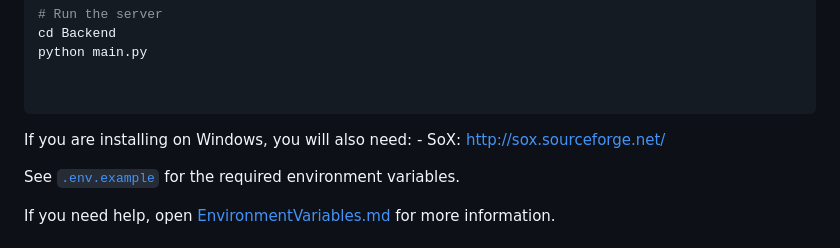
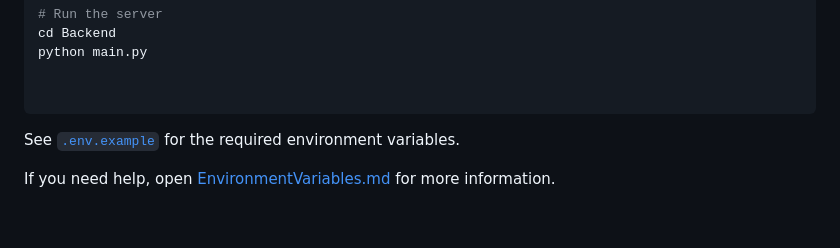
Before and after one commit to Troptrap/MoneyPrinter-Enhanced, a Markdown page: README.md, the part around the change. Drawn GitHub-style; blank space fills up the shorter version.

````diff
--- a/README.md
+++ b/README.md
@@ -31,7 +31,7 @@ python main.py
 
 ```
 
-If you are installing on Windows, you will also need: - SoX: http://sox.sourceforge.net/
+
 
 See [`.env.example`](.env.example) for the required environment variables.
 
````
